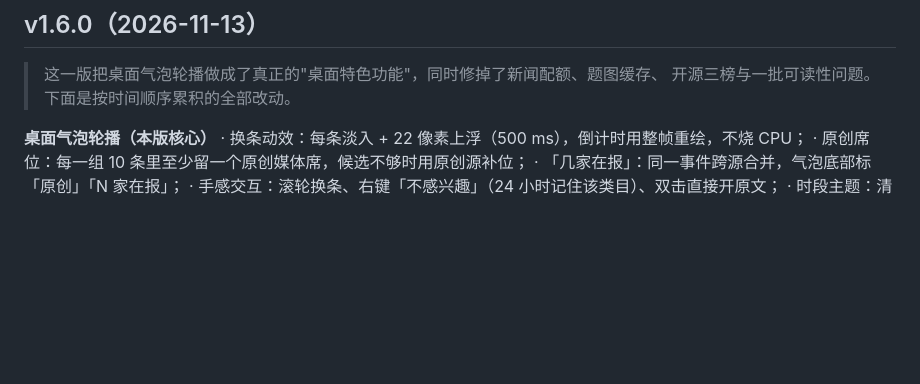
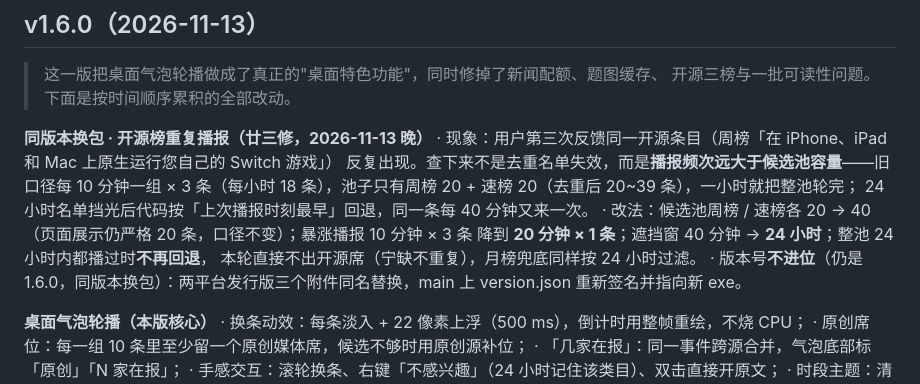
Before and after one commit to kele551/hotnews, a Markdown page: docs/CHANGELOG.md, the part around the change. Drawn GitHub-style; blank space fills up the shorter version.

Commit message:
docs: CHANGELOG 记下廿三修与同版本换包 v1.6.0

```diff
--- a/docs/CHANGELOG.md
+++ b/docs/CHANGELOG.md
@@ -8,6 +8,17 @@
 
 > 这一版把桌面气泡轮播做成了真正的"桌面特色功能"，同时修掉了新闻配额、题图缓存、
 > 开源三榜与一批可读性问题。下面是按时间顺序累积的全部改动。
+
+**同版本换包 · 开源榜重复播报（廿三修，2026-11-13 晚）**
+· 现象：用户第三次反馈同一开源条目（周榜「在 iPhone、iPad 和 Mac 上原生运行您自己的 Switch 游戏」）
+反复出现。查下来不是去重名单失效，而是**播报频次远大于候选池容量**——旧口径每 10 分钟一组 ×
+3 条（每小时 18 条），池子只有周榜 20 + 速榜 20（去重后 20~39 条），一小时就把整池轮完；
+24 小时名单挡光后代码按「上次播报时刻最早」回退，同一条每 40 分钟又来一次。
+· 改法：候选池周榜 / 速榜各 20 → 40（页面展示仍严格 20 条，口径不变）；暴涨播报 10 分钟 × 3 条
+降到 **20 分钟 × 1 条**；遮挡窗 40 分钟 → **24 小时**；整池 24 小时内都播过时**不再回退**，
+本轮直接不出开源席（宁缺不重复），月榜兜底同样按 24 小时过滤。
+· 版本号**不进位**（仍是 1.6.0，同版本换包）：两平台发行版三个附件同名替换，main 上
+version.json 重新签名并指向新 exe。
 
 **桌面气泡轮播（本版核心）**
 · 换条动效：每条淡入 + 22 像素上浮（500 ms），倒计时用整帧重绘，不烧 CPU；
```
